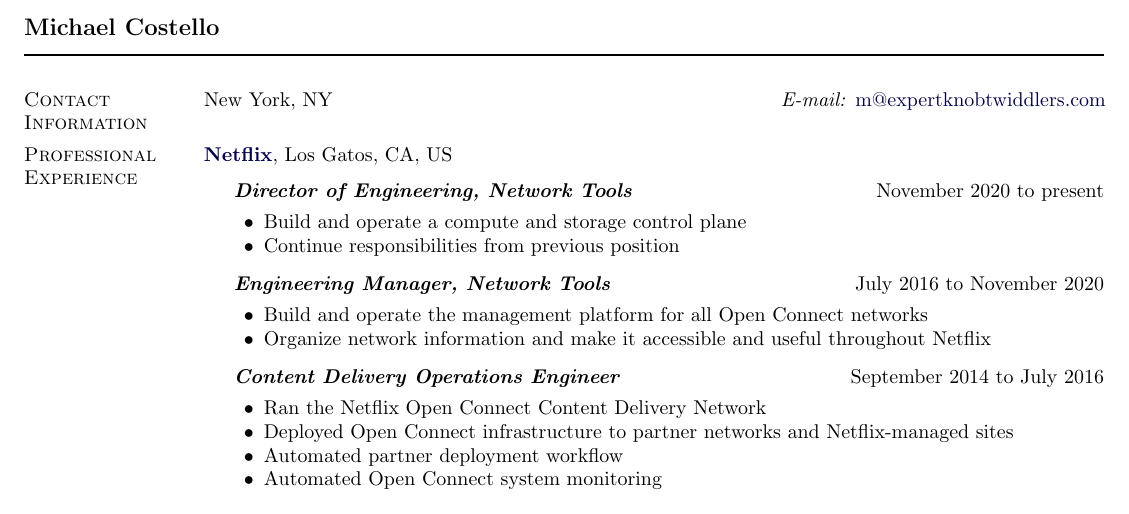
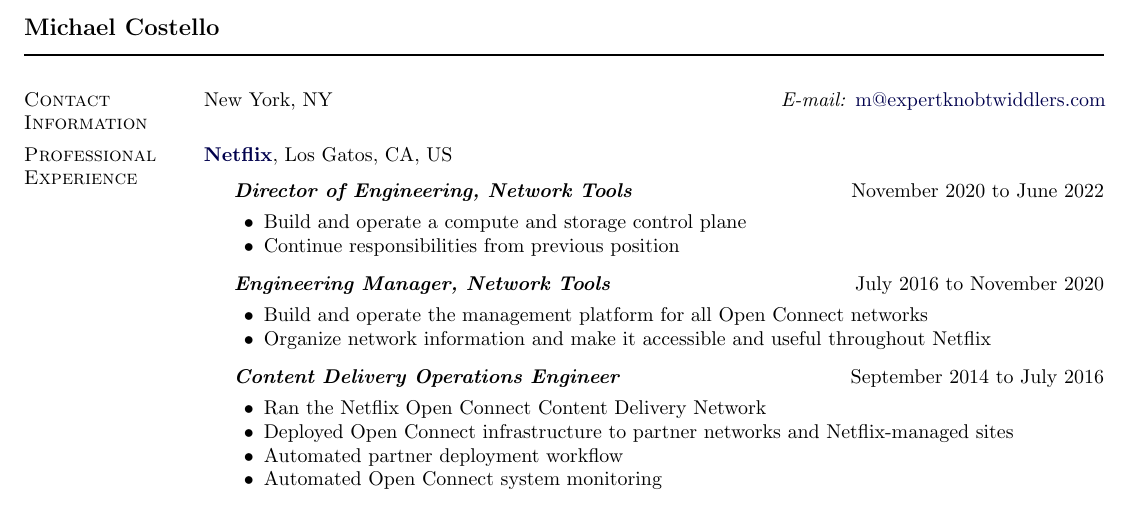
Before and after one commit to 0xmc/resume, a LaTeX CV (mc_cv.tex): part of page 1 of 2, cut so that both start at the same text. Compiled offline with pdfLaTeX.

Commit message:
update -> nflx end date

```diff
--- a/mc_cv.tex
+++ b/mc_cv.tex
@@ -251,7 +251,7 @@
 Los Gatos, CA, US
 \begin{outerlist}
 \item[] \textit{\textbf{Director of Engineering, Network Tools}}
-  \hfill November 2020 to present
+  \hfill November 2020 to June 2022
   \begin{innerlist}
   \item Build and operate a compute and storage control plane
   \item Continue responsibilities from previous position
```
Also changed, not shown: README.md.
